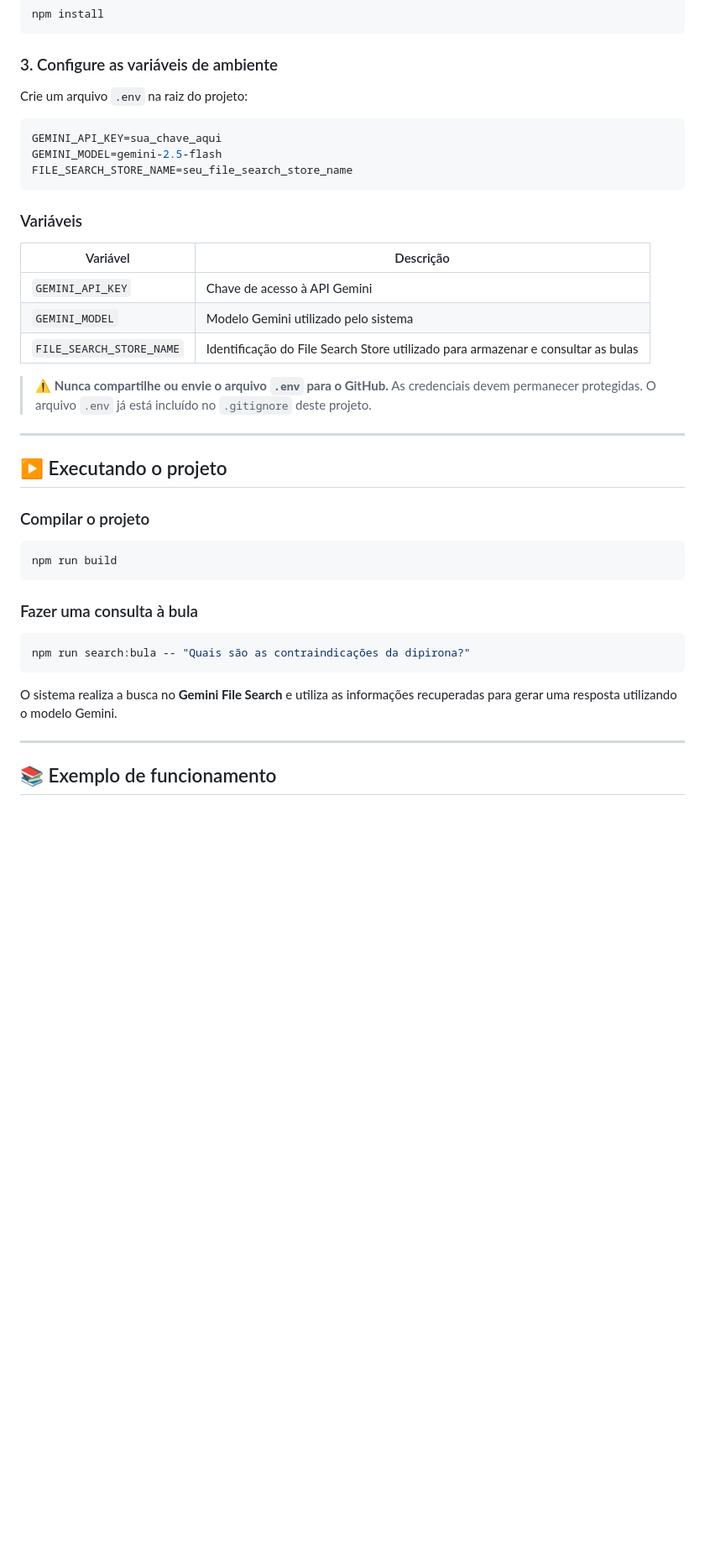
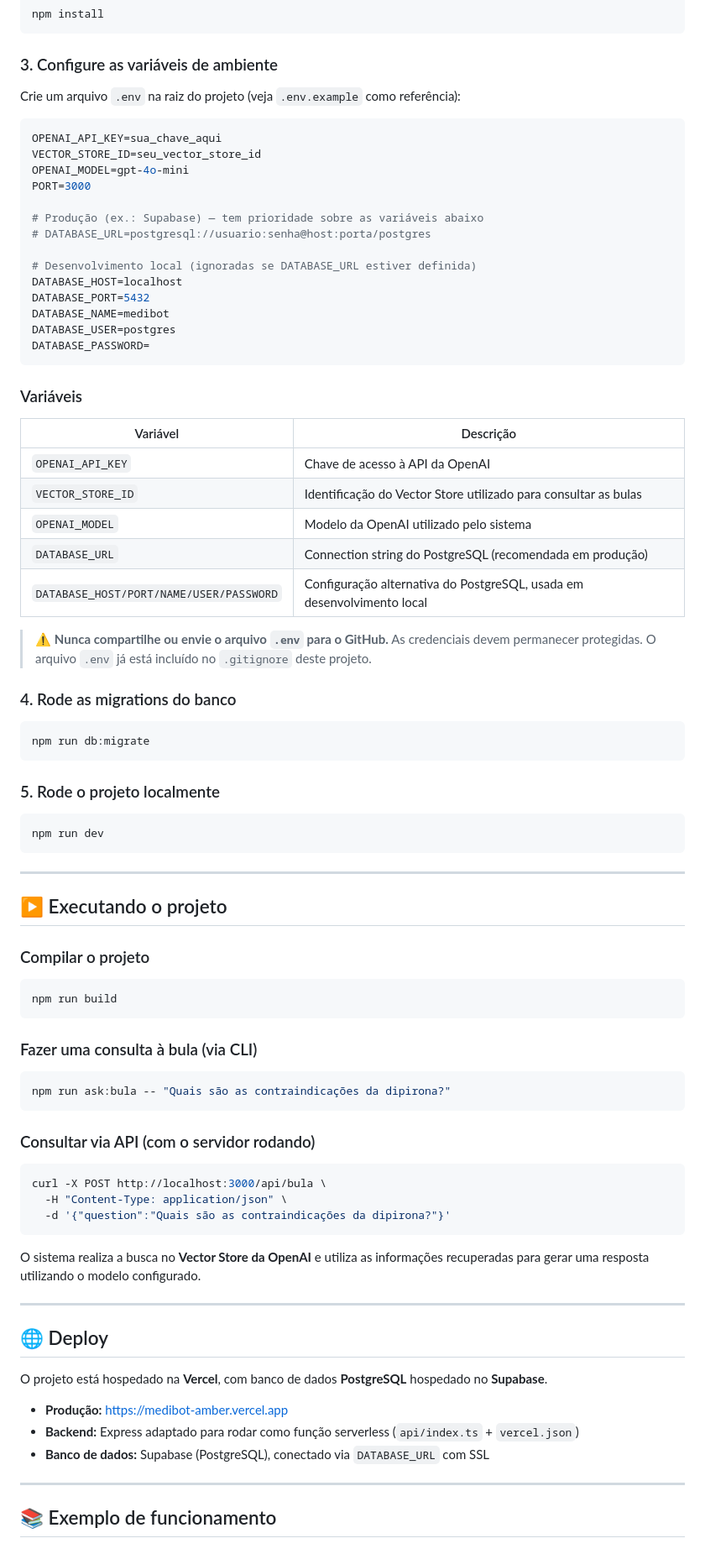
Before and after one commit to Elminha/Medibot, a Markdown page: README.md, the part around one of its changes. Shown at 84% size. Rendered like a GitHub page; blank space fills up the shorter version.

Commit message:
Atualiza README: projeto usa OpenAI, Supabase e Vercel (não mais Gemini/WhatsApp)

````diff
--- a/README.md
+++ b/README.md
@@ -270,23 +297,48 @@ npm install
 
 ### 3. Configure as variáveis de ambiente
 
-Crie um arquivo `.env` na raiz do projeto:
+Crie um arquivo `.env` na raiz do projeto (veja `.env.example` como referência):
 
 ```env
-GEMINI_API_KEY=sua_chave_aqui
-GEMINI_MODEL=gemini-2.5-flash
-FILE_SEARCH_STORE_NAME=seu_file_search_store_name
+OPENAI_API_KEY=sua_chave_aqui
+VECTOR_STORE_ID=seu_vector_store_id
+OPENAI_MODEL=gpt-4o-mini
+PORT=3000
+
+# Produção (ex.: Supabase) — tem prioridade sobre as variáveis abaixo
+# DATABASE_URL=postgresql://usuario:senha@host:porta/postgres
+
+# Desenvolvimento local (ignoradas se DATABASE_URL estiver definida)
+DATABASE_HOST=localhost
+DATABASE_PORT=5432
+DATABASE_NAME=medibot
+DATABASE_USER=postgres
+DATABASE_PASSWORD=
 ```
 
 ### Variáveis
 
-| Variável                 | Descrição                                                                        |
-| ------------------------ | -------------------------------------------------------------------------------- |
-| `GEMINI_API_KEY`         | Chave de acesso à API Gemini                                                     |
-| `GEMINI_MODEL`           | Modelo Gemini utilizado pelo sistema                                             |
-| `FILE_SEARCH_STORE_NAME` | Identificação do File Search Store utilizado para armazenar e consultar as bulas |
+| Variável           | Descrição                                                      |
+| ------------------- | ---------------------------------------------------------------- |
+| `OPENAI_API_KEY`    | Chave de acesso à API da OpenAI                                  |
+| `VECTOR_STORE_ID`   | Identificação do Vector Store utilizado para consultar as bulas |
+| `OPENAI_MODEL`      | Modelo da OpenAI utilizado pelo sistema                          |
+| `DATABASE_URL`      | Connection string do PostgreSQL (recomendada em produção)       |
+| `DATABASE_HOST/PORT/NAME/USER/PASSWORD` | Configuração alternativa do PostgreSQL, usada em desenvolvimento local |
 
 > ⚠️ **Nunca compartilhe ou envie o arquivo `.env` para o GitHub.** As credenciais devem permanecer protegidas. O arquivo `.env` já está incluído no `.gitignore` deste projeto.
+
+### 4. Rode as migrations do banco
+
+```bash
+npm run db:migrate
+```
+
+### 5. Rode o projeto localmente
+
+```bash
+npm run dev
+```
 
 ---
 
@@ -298,13 +350,31 @@ FILE_SEARCH_STORE_NAME=seu_file_search_store_name
 npm run build
 ```
 
-### Fazer uma consulta à bula
+### Fazer uma consulta à bula (via CLI)
 
 ```bash
-npm run search:bula -- "Quais são as contraindicações da dipirona?"
+npm run ask:bula -- "Quais são as contraindicações da dipirona?"
 ```
 
-O sistema realiza a busca no **Gemini File Search** e utiliza as informações recuperadas para gerar uma resposta utilizando o modelo Gemini.
+### Consultar via API (com o servidor rodando)
+
+```bash
+curl -X POST http://localhost:3000/api/bula \
+  -H "Content-Type: application/json" \
+  -d '{"question":"Quais são as contraindicações da dipirona?"}'
+```
+
+O sistema realiza a busca no **Vector Store da OpenAI** e utiliza as informações recuperadas para gerar uma resposta utilizando o modelo configurado.
+
+---
+
+## 🌐 Deploy
+
+O projeto está hospedado na **Vercel**, com banco de dados **PostgreSQL** hospedado no **Supabase**.
+
+* **Produção:** https://medibot-amber.vercel.app
+* **Backend:** Express adaptado para rodar como função serverless (`api/index.ts` + `vercel.json`)
+* **Banco de dados:** Supabase (PostgreSQL), conectado via `DATABASE_URL` com SSL
 
 ---
 
````
Also changed, not shown: other parts of README.md (+90 -66 lines).
